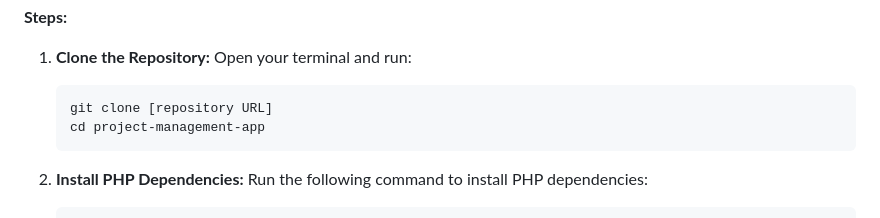
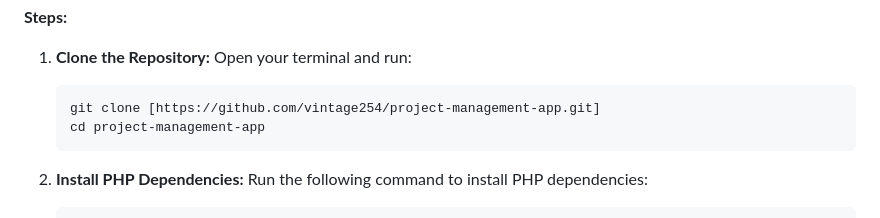
Before and after one commit to vintage254/project-management-app, a Markdown page: README.md, the part around the change. GitHub-like rendering.

Commit message:
Refactor README.md to include clone instructions

````diff
--- a/README.md
+++ b/README.md
@@ -72,7 +72,7 @@ Before you begin, ensure you have the following installed:
 1. **Clone the Repository:**
     Open your terminal and run:
     ```bash
-    git clone [repository URL]
+    git clone [https://github.com/vintage254/project-management-app.git]
     cd project-management-app
     ```
 
````
